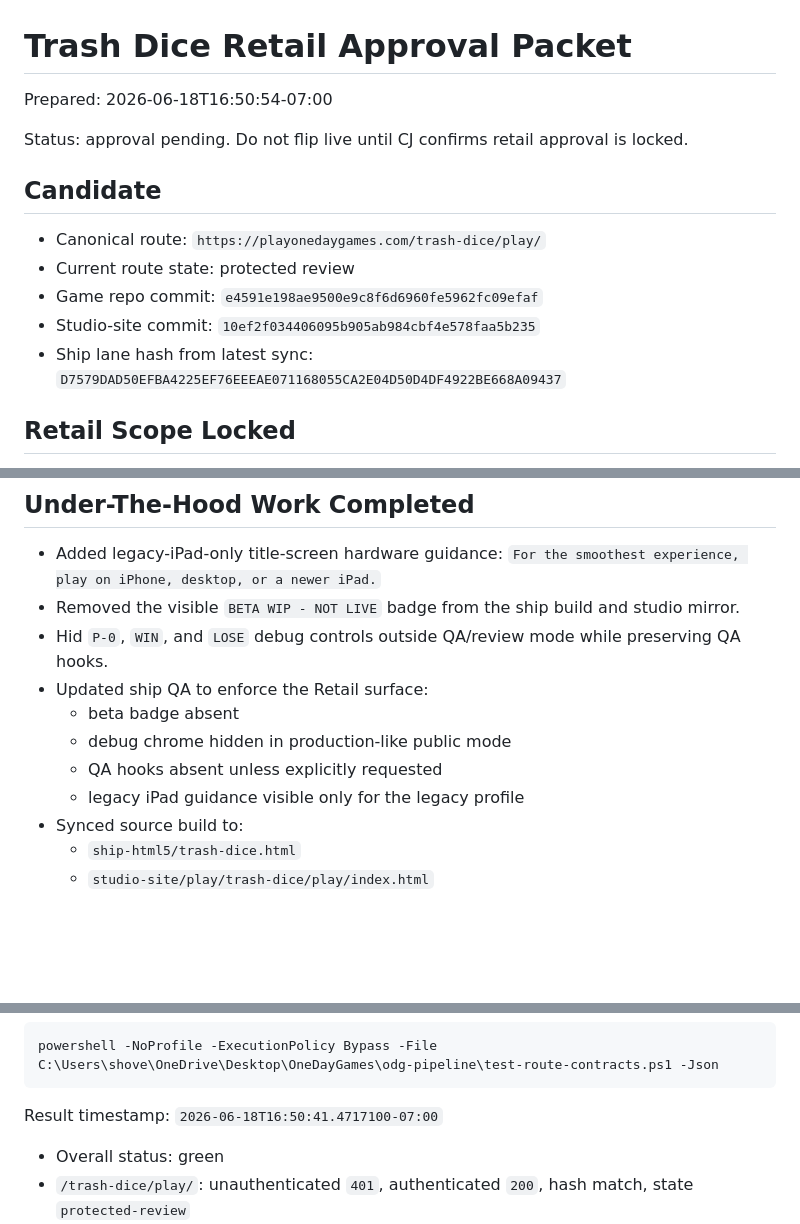
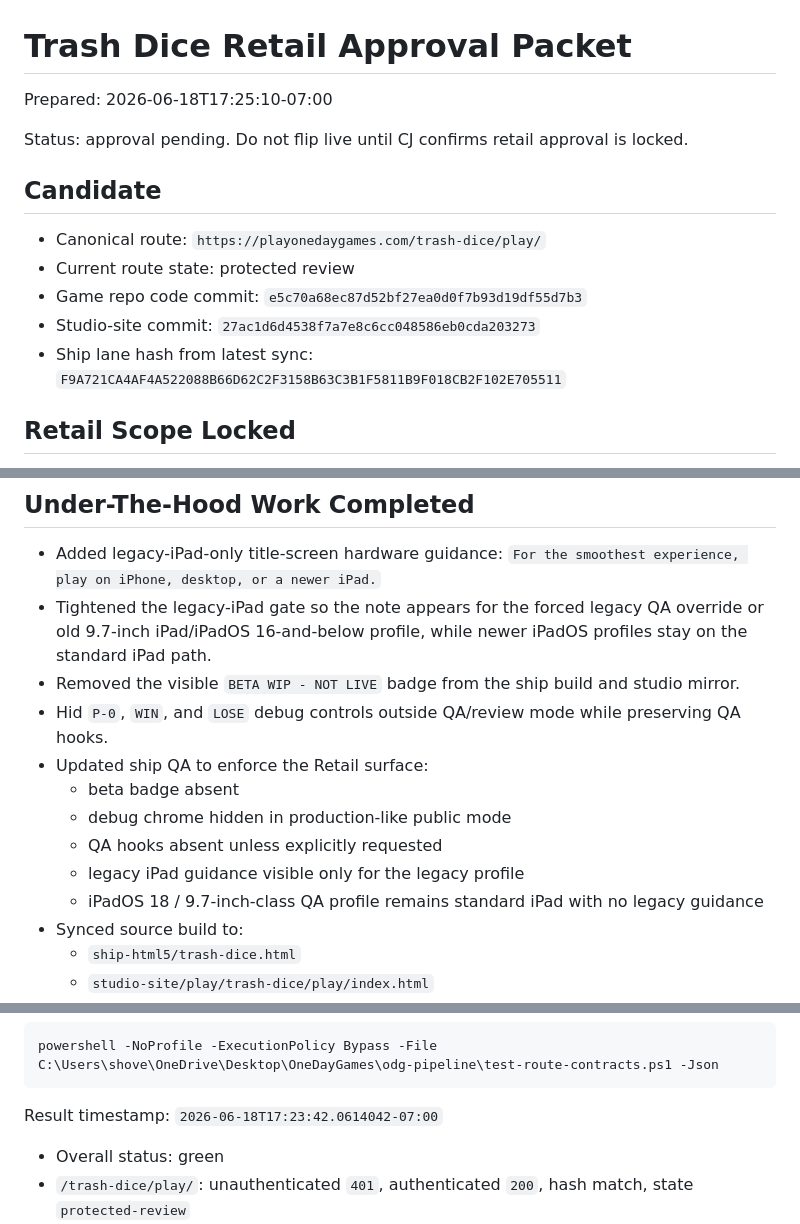
Before and after one commit to cjconnoy/trash-dice, a Markdown page: TRASH_DICE_RETAIL_APPROVAL_PACKET.md, 3 parts joined by grey strips. GitHub-like rendering; blank space fills up the shorter version.

Commit message:
Refresh Retail legacy iPad evidence

````diff
--- a/TRASH_DICE_RETAIL_APPROVAL_PACKET.md
+++ b/TRASH_DICE_RETAIL_APPROVAL_PACKET.md
@@ -1,6 +1,6 @@
 # Trash Dice Retail Approval Packet
 
-Prepared: 2026-06-18T16:50:54-07:00
+Prepared: 2026-06-18T17:25:10-07:00
 
 Status: approval pending. Do not flip live until CJ confirms retail approval is locked.
 
@@ -8,9 +8,9 @@ Status: approval pending. Do not flip live until CJ confirms retail approval is
 
 - Canonical route: `https://playonedaygames.com/trash-dice/play/`
 - Current route state: protected review
-- Game repo commit: `e4591e198ae9500e9c8f6d6960fe5962fc09efaf`
-- Studio-site commit: `10ef2f034406095b905ab984cbf4e578faa5b235`
-- Ship lane hash from latest sync: `D7579DAD50EFBA4225EF76EEEAE071168055CA2E04D50D4DF4922BE668A09437`
+- Game repo code commit: `e5c70a68ec87d52bf27ea0d0f7b93d19df55d7b3`
+- Studio-site commit: `27ac1d6d4538f7a7e8c6cc048586eb0cda203273`
+- Ship lane hash from latest sync: `F9A721CA4AF4A522088B66D62C2F3158B63C3B1F5811B9F018CB2F102E705511`
 
 ## Retail Scope Locked
 
@@ -29,6 +29,7 @@ Status: approval pending. Do not flip live until CJ confirms retail approval is
 
 - Added legacy-iPad-only title-screen hardware guidance:
   `For the smoothest experience, play on iPhone, desktop, or a newer iPad.`
+- Tightened the legacy-iPad gate so the note appears for the forced legacy QA override or old 9.7-inch iPad/iPadOS 16-and-below profile, while newer iPadOS profiles stay on the standard iPad path.
 - Removed the visible `BETA WIP - NOT LIVE` badge from the ship build and studio mirror.
 - Hid `P-0`, `WIN`, and `LOSE` debug controls outside QA/review mode while preserving QA hooks.
 - Updated ship QA to enforce the Retail surface:
@@ -36,6 +37,7 @@ Status: approval pending. Do not flip live until CJ confirms retail approval is
   - debug chrome hidden in production-like public mode
   - QA hooks absent unless explicitly requested
   - legacy iPad guidance visible only for the legacy profile
+  - iPadOS 18 / 9.7-inch-class QA profile remains standard iPad with no legacy guidance
 - Synced source build to:
   - `ship-html5/trash-dice.html`
   - `studio-site/play/trash-dice/play/index.html`
@@ -62,7 +64,7 @@ Command:
 powershell -NoProfile -ExecutionPolicy Bypass -File C:\Users\shove\OneDrive\Desktop\OneDayGames\odg-pipeline\test-route-contracts.ps1 -Json
 ```
 
-Result timestamp: `2026-06-18T16:50:41.4717100-07:00`
+Result timestamp: `2026-06-18T17:23:42.0614042-07:00`
 
 - Overall status: green
 - `/trash-dice/play/`: unauthenticated `401`, authenticated `200`, hash match, state `protected-review`
````
Also changed, not shown: TRASH_DICE_RETAIL_HANDOFF.md (+8 -7 lines).
